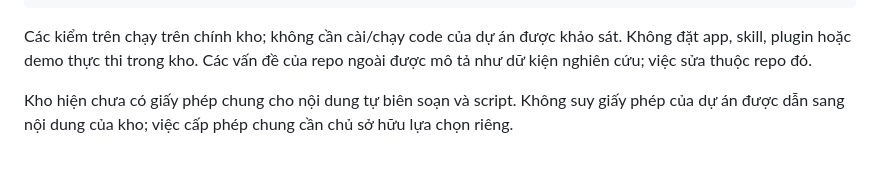
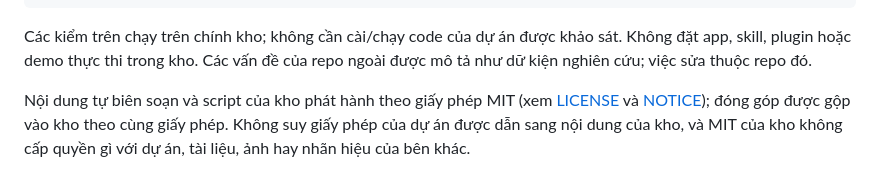
Before and after one commit to seeker19110/stored, a Markdown page: CONTRIBUTING.md, the part around the change. Rendered like a GitHub page.

```diff
--- a/CONTRIBUTING.md
+++ b/CONTRIBUTING.md
@@ -21,4 +21,4 @@ npx --yes markdownlint-cli2 '**/*.md'
 
 Các kiểm trên chạy trên chính kho; không cần cài/chạy code của dự án được khảo sát. Không đặt app, skill, plugin hoặc demo thực thi trong kho. Các vấn đề của repo ngoài được mô tả như dữ kiện nghiên cứu; việc sửa thuộc repo đó.
 
-Kho hiện chưa có giấy phép chung cho nội dung tự biên soạn và script. Không suy giấy phép của dự án được dẫn sang nội dung của kho; việc cấp phép chung cần chủ sở hữu lựa chọn riêng.
+Nội dung tự biên soạn và script của kho phát hành theo giấy phép MIT (xem [LICENSE](LICENSE) và [NOTICE](NOTICE)); đóng góp được gộp vào kho theo cùng giấy phép. Không suy giấy phép của dự án được dẫn sang nội dung của kho, và MIT của kho không cấp quyền gì với dự án, tài liệu, ảnh hay nhãn hiệu của bên khác.
```
Also changed, not shown: README.md (+18 -0 lines), docs/assets/donate-vietqr-techcombank.png (added), 3 other files.
